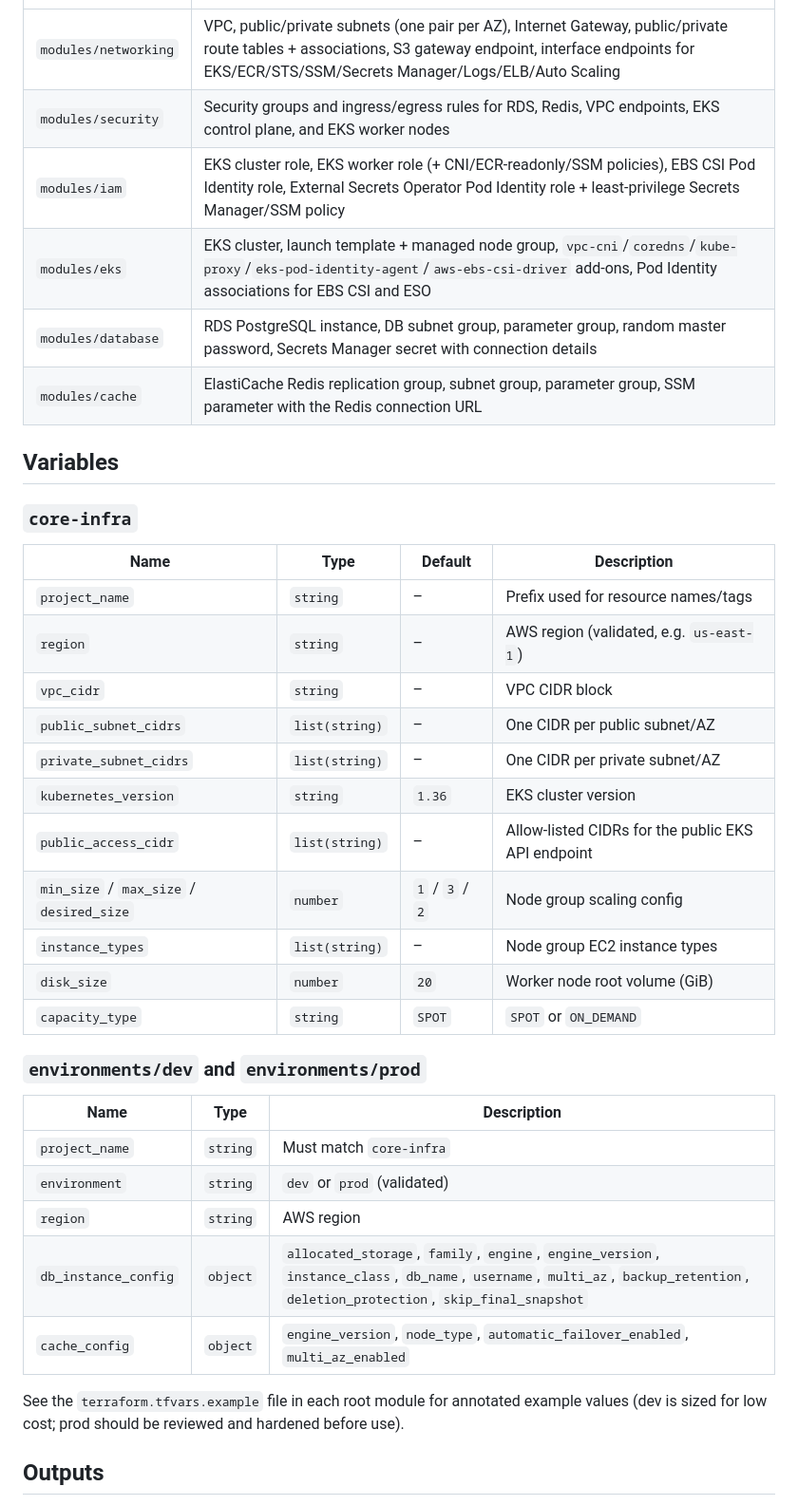
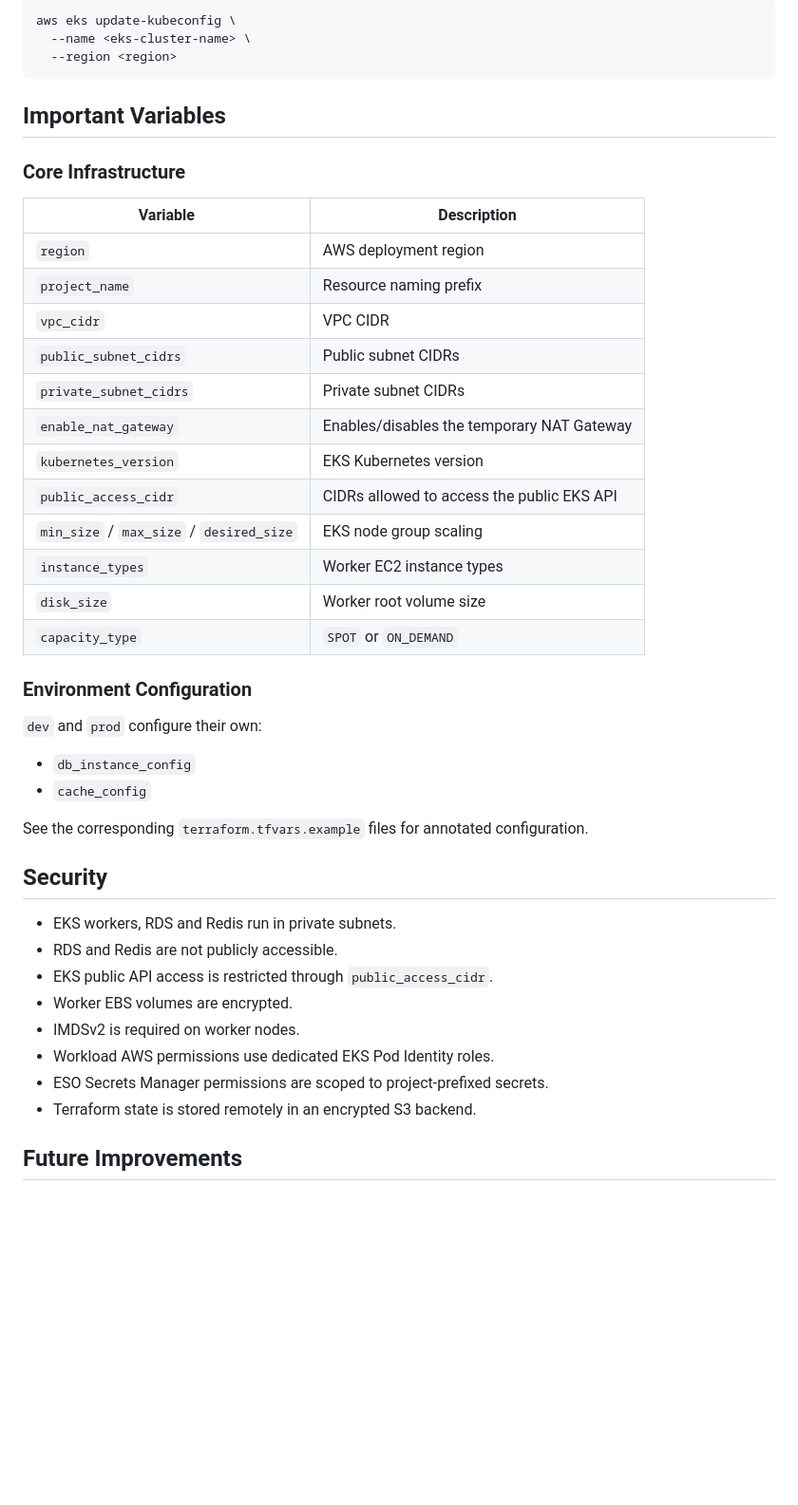
Before and after one commit to mohitbnt/cloudcart-eks, a Markdown page: terraform/README.md, the part around one of its changes. Shown at 95% size. GitHub-like rendering; blank space fills up the shorter version.

````diff
--- a/terraform/README.md
+++ b/terraform/README.md
@@ -132,40 +218,47 @@ Every root module (`core-infra`, `environments/dev`, `environments/prod`) uses a
+```bash
+aws eks update-kubeconfig \
+  --name <eks-cluster-name> \
+  --region <region>
+```
+
+## Important Variables
+
+### Core Infrastructure
+
+| Variable | Description |
 |---|---|
-| `modules/networking` | VPC, public/private subnets (one pair per AZ), Internet Gateway, public/private route tables + associations, S3 gateway endpoint, interface endpoints for EKS/ECR/STS/SSM/Secrets Manager/Logs/ELB/Auto Scaling |
-| `modules/security` | Security groups and ingress/egress rules for RDS, Redis, VPC endpoints, EKS control plane, and EKS worker nodes |
-| `modules/iam` | EKS cluster role, EKS worker role (+ CNI/ECR-readonly/SSM policies), EBS CSI Pod Identity role, External Secrets Operator Pod Identity role + least-privilege Secrets Manager/SSM policy |
-| `modules/eks` | EKS cluster, launch template + managed node group, `vpc-cni`/`coredns`/`kube-proxy`/`eks-pod-identity-agent`/`aws-ebs-csi-driver` add-ons, Pod Identity associations for EBS CSI and ESO |
-| `modules/database` | RDS PostgreSQL instance, DB subnet group, parameter group, random master password, Secrets Manager secret with connection details |
-| `modules/cache` | ElastiCache Redis replication group, subnet group, parameter group, SSM parameter with the Redis connection URL |
+| `region` | AWS deployment region |
+| `project_name` | Resource naming prefix |
+| `vpc_cidr` | VPC CIDR |
+| `public_subnet_cidrs` | Public subnet CIDRs |
+| `private_subnet_cidrs` | Private subnet CIDRs |
+| `enable_nat_gateway` | Enables/disables the temporary NAT Gateway |
+| `kubernetes_version` | EKS Kubernetes version |
+| `public_access_cidr` | CIDRs allowed to access the public EKS API |
+| `min_size` / `max_size` / `desired_size` | EKS node group scaling |
+| `instance_types` | Worker EC2 instance types |
+| `disk_size` | Worker root volume size |
+| `capacity_type` | `SPOT` or `ON_DEMAND` |
 
-## Variables
+### Environment Configuration
 
-### `core-infra`
+`dev` and `prod` configure their own:
 
-| Name | Type | Default | Description |
-|---|---|---|---|
-| `project_name` | `string` | – | Prefix used for resource names/tags |
-| `region` | `string` | – | AWS region (validated, e.g. `us-east-1`) |
-| `vpc_cidr` | `string` | – | VPC CIDR block |
-| `public_subnet_cidrs` | `list(string)` | – | One CIDR per public subnet/AZ |
-| `private_subnet_cidrs` | `list(string)` | – | One CIDR per private subnet/AZ |
-| `kubernetes_version` | `string` | `1.36` | EKS cluster version |
-| `public_access_cidr` | `list(string)` | – | Allow-listed CIDRs for the public EKS API endpoint |
-| `min_size` / `max_size` / `desired_size` | `number` | `1` / `3` / `2` | Node group scaling config |
-| `instance_types` | `list(string)` | – | Node group EC2 instance types |
-| `disk_size` | `number` | `20` | Worker node root volume (GiB) |
-| `capacity_type` | `string` | `SPOT` | `SPOT` or `ON_DEMAND` |
+- `db_instance_config`
+- `cache_config`
 
-### `environments/dev` and `environments/prod`
+See the corresponding `terraform.tfvars.example` files for annotated configuration.
 
-| Name | Type | Description |
-|---|---|---|
-| `project_name` | `string` | Must match `core-infra` |
-| `environment` | `string` | `dev` or `prod` (validated) |
-| `region` | `string` | AWS region |
-| `db_instance_config` | `object` | `allocated_storage`, `family`, `engine`, `engine_version`, `instance_class`, `db_name`, `username`, `multi_az`, `backup_retention`, `deletion_protection`, `skip_final_snapshot` |
-| `cache_config` | `object` | `engine_version`, `node_type`, `automatic_failover_enabled`, `multi_az_enabled` |
+## Security
 
-See the `terraform.tfvars.example` file in each root module for annotated example values (dev is sized for low cost; prod should be reviewed and hardened before use).
+- EKS workers, RDS and Redis run in private subnets.
+- RDS and Redis are not publicly accessible.
+- EKS public API access is restricted through `public_access_cidr`.
+- Worker EBS volumes are encrypted.
+- IMDSv2 is required on worker nodes.
+- Workload AWS permissions use dedicated EKS Pod Identity roles.
+- ESO Secrets Manager permissions are scoped to project-prefixed secrets.
+- Terraform state is stored remotely in an encrypted S3 backend.
 
-## Outputs
+## Future Improvements
 
````
Also changed, not shown: other parts of terraform/README.md (+190 -112 lines).
